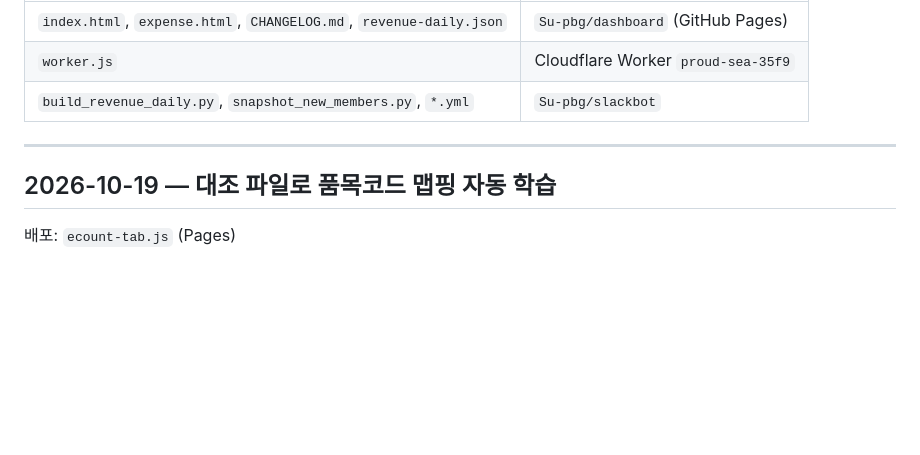
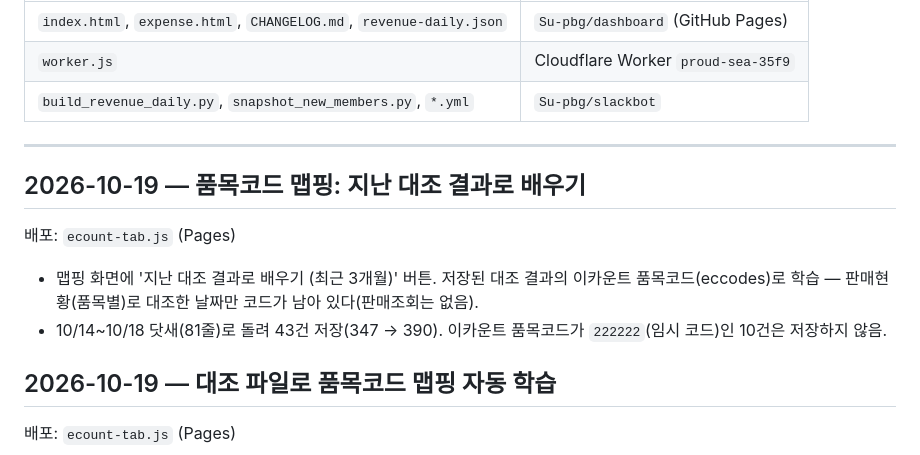
Before and after one commit to Su-pbg/dashboard, a Markdown page: CHANGELOG.md, the part around the change. Rendered like a GitHub page; blank space fills up the shorter version.

Commit message:
CHANGELOG: 지난 대조 결과로 맵핑 학습
Co-Authored-By: Claude Fable 5.1 <noreply@anthropic.com>

```diff
--- a/CHANGELOG.md
+++ b/CHANGELOG.md
@@ -9,6 +9,12 @@
 | `build_revenue_daily.py`, `snapshot_new_members.py`, `*.yml` | `Su-pbg/slackbot` |
 
 ---
+
+## 2026-10-19 — 품목코드 맵핑: 지난 대조 결과로 배우기
+배포: `ecount-tab.js` (Pages)
+
+- 맵핑 화면에 '지난 대조 결과로 배우기 (최근 3개월)' 버튼. 저장된 대조 결과의 이카운트 품목코드(eccodes)로 학습 — 판매현황(품목별)로 대조한 날짜만 코드가 남아 있다(판매조회는 없음).
+- 10/14~10/18 닷새(81줄)로 돌려 43건 저장(347 → 390). 이카운트 품목코드가 `222222`(임시 코드)인 10건은 저장하지 않음.
 
 ## 2026-10-19 — 대조 파일로 품목코드 맵핑 자동 학습
 배포: `ecount-tab.js` (Pages)
```
